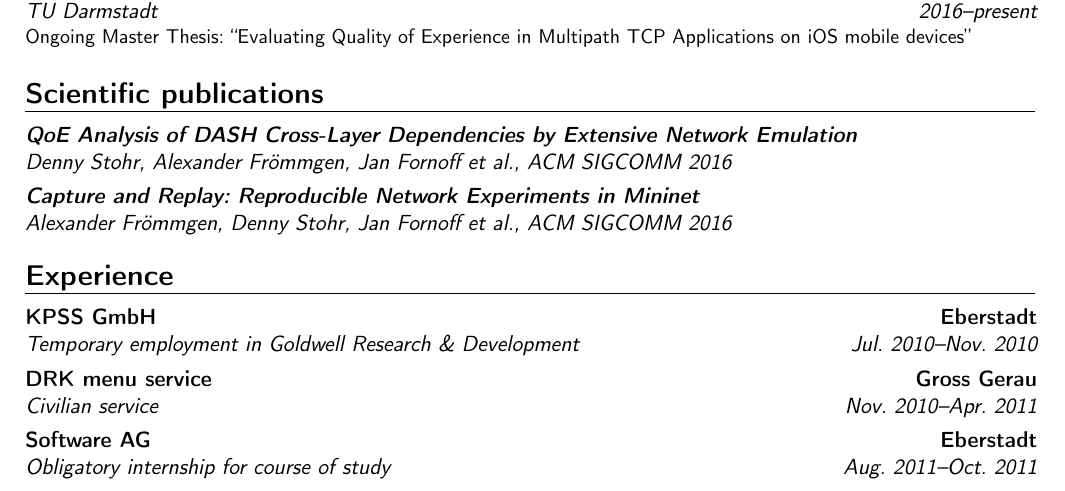
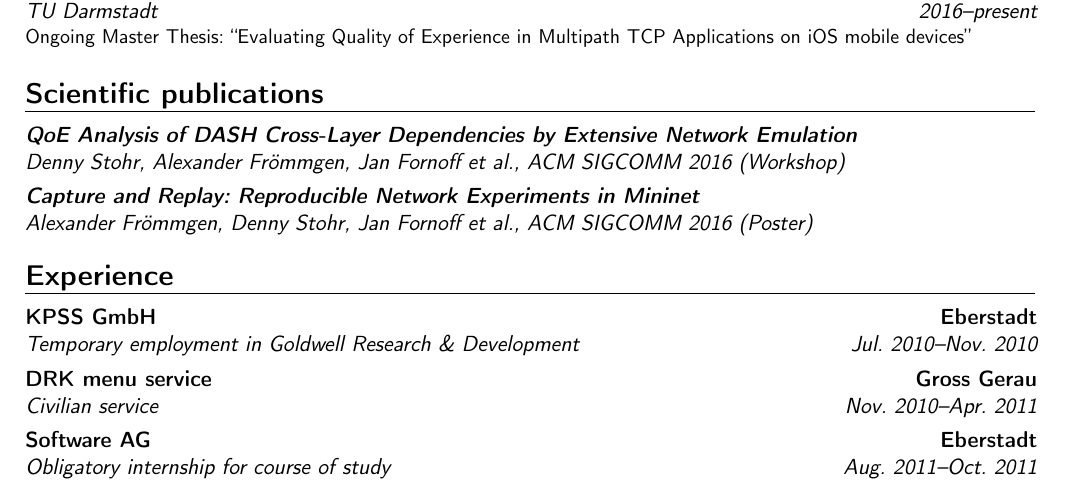
Before and after one commit to jfornoff/CV, a LaTeX CV (CV.tex): part of page 1 of 3, cut so that both start at the same text. Compiled offline with pdfLaTeX.

Commit message:
Feedback Alex

```diff
--- a/CV.tex
+++ b/CV.tex
@@ -61,8 +61,8 @@
 \cventry{2016--present}{TU Darmstadt}{MSc Business Information Systems}{}{}{Ongoing Master Thesis: ``Evaluating Quality of Experience in Multipath TCP Applications on iOS mobile devices''}{}{}
 
 \section{Scientific publications}
-\cventry{}{Denny Stohr, Alexander Fr"ommgen, Jan Fornoff et al.}{\emph{QoE Analysis of DASH Cross-Layer Dependencies by Extensive Network Emulation }}{}{ACM SIGCOMM 2016}{}
-\cventry{}{Alexander Fr"ommgen, Denny Stohr, Jan Fornoff et al.}{\emph{Capture and Replay: Reproducible Network Experiments in Mininet}}{}{ACM SIGCOMM 2016}{}
+\cventry{}{Denny Stohr, Alexander Fr"ommgen, Jan Fornoff et al.}{\emph{QoE Analysis of DASH Cross-Layer Dependencies by Extensive Network Emulation }}{}{ACM SIGCOMM 2016 (Workshop)}{}
+\cventry{}{Alexander Fr"ommgen, Denny Stohr, Jan Fornoff et al.}{\emph{Capture and Replay: Reproducible Network Experiments in Mininet}}{}{ACM SIGCOMM 2016 (Poster)}{}
 
 \section{Experience}
 \cventry{Jul. 2010--Nov. 2010}{Temporary employment in Goldwell Research \& Development}{KPSS GmbH}{Eberstadt}{}{}
```
Also changed, not shown: CV.tex (4 more changed lines).
